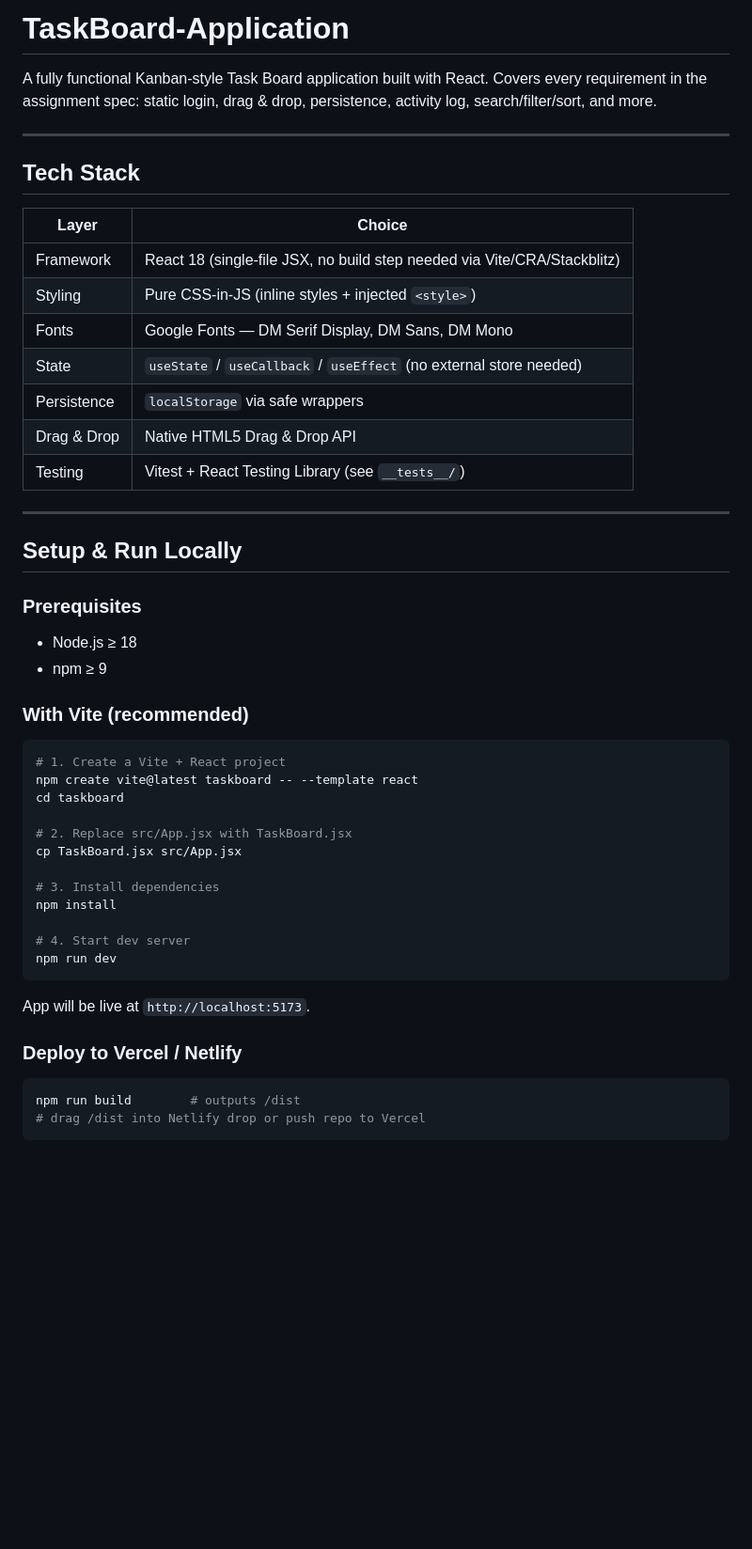
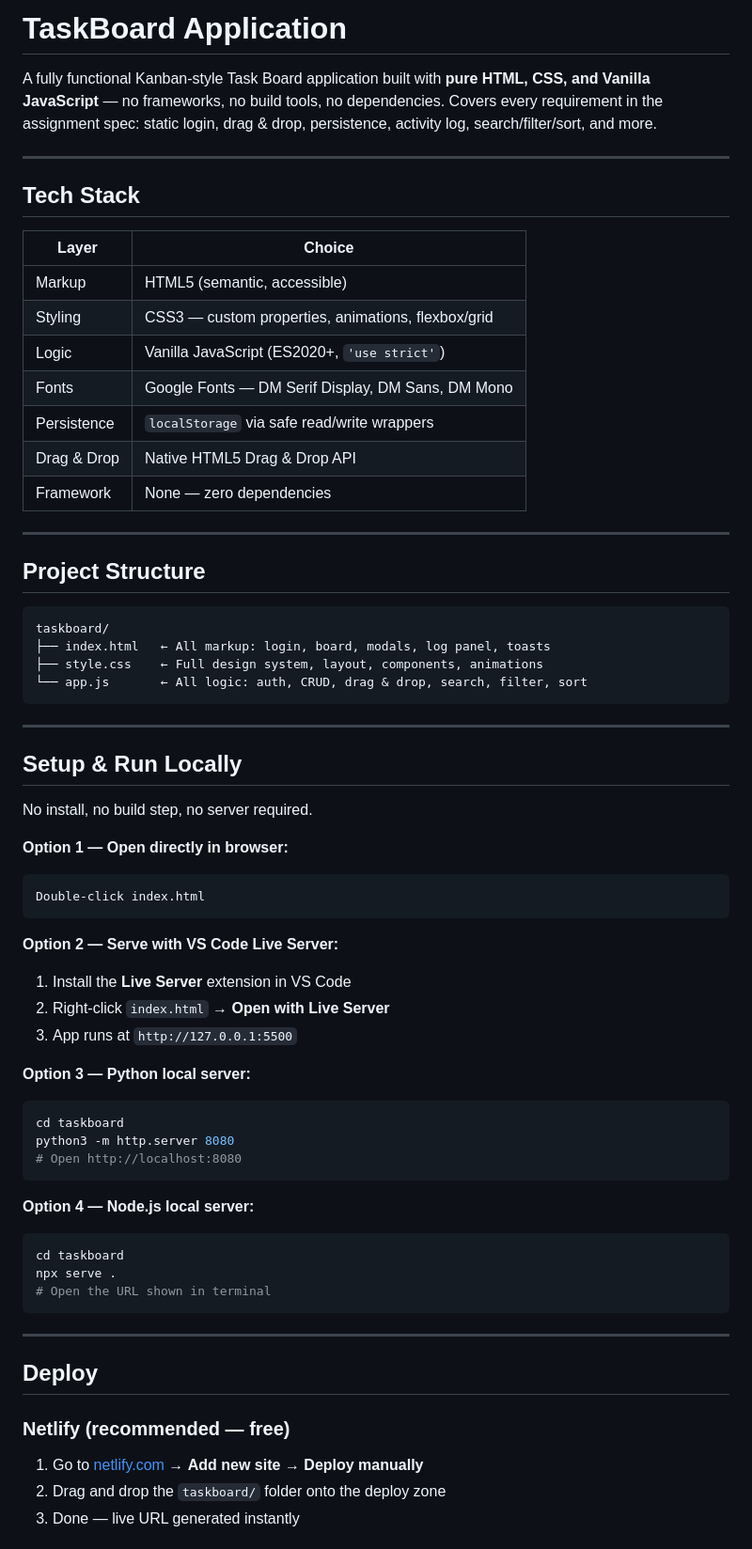
Before and after one commit to deepro0204/TaskBoard-Application, a Markdown page: README.md, the part around one of its changes. Shown at 94% size. Rendered like a GitHub page; blank space fills up the shorter version.

````diff
--- a/README.md
+++ b/README.md
@@ -1,6 +1,6 @@
-# TaskBoard-Application
+# TaskBoard Application
 
-A fully functional Kanban-style Task Board application built with React. Covers every requirement in the assignment spec: static login, drag & drop, persistence, activity log, search/filter/sort, and more.
+A fully functional Kanban-style Task Board application built with **pure HTML, CSS, and Vanilla JavaScript** — no frameworks, no build tools, no dependencies. Covers every requirement in the assignment spec: static login, drag & drop, persistence, activity log, search/filter/sort, and more.
 
 ---
 
@@ -8,43 +8,61 @@ A fully functional Kanban-style Task Board application built with React. Covers
 
 | Layer | Choice |
 |---|---|
-| Framework | React 18 (single-file JSX, no build step needed via Vite/CRA/Stackblitz) |
-| Styling | Pure CSS-in-JS (inline styles + injected `<style>`) |
+| Markup | HTML5 (semantic, accessible) |
+| Styling | CSS3 — custom properties, animations, flexbox/grid |
+| Logic | Vanilla JavaScript (ES2020+, `'use strict'`) |
 | Fonts | Google Fonts — DM Serif Display, DM Sans, DM Mono |
-| State | `useState` / `useCallback` / `useEffect` (no external store needed) |
-| Persistence | `localStorage` via safe wrappers |
+| Persistence | `localStorage` via safe read/write wrappers |
 | Drag & Drop | Native HTML5 Drag & Drop API |
-| Testing | Vitest + React Testing Library (see `__tests__/`) |
+| Framework | None — zero dependencies |
+
+---
+
+## Project Structure
+
+```
+taskboard/
+├── index.html   ← All markup: login, board, modals, log panel, toasts
+├── style.css    ← Full design system, layout, components, animations
+└── app.js       ← All logic: auth, CRUD, drag & drop, search, filter, sort
+```
 
 ---
 
 ## Setup & Run Locally
 
-### Prerequisites
-- Node.js ≥ 18
-- npm ≥ 9
+No install, no build step, no server required.
 
-### With Vite (recommended)
-
-```bash
-# 1. Create a Vite + React project
-npm create vite@latest taskboard -- --template react
-cd taskboard
-
-# 2. Replace src/App.jsx with TaskBoard.jsx
-cp TaskBoard.jsx src/App.jsx
-
-# 3. Install dependencies
-npm install
-
-# 4. Start dev server
-npm run dev
+**Option 1 — Open directly in browser:**
+```
+Double-click index.html
 ```
 
-App will be live at `http://localhost:5173`.
+**Option 2 — Serve with VS Code Live Server:**
+1. Install the **Live Server** extension in VS Code
+2. Right-click `index.html` → **Open with Live Server**
+3. App runs at `http://127.0.0.1:5500`
 
-### Deploy to Vercel / Netlify
+**Option 3 — Python local server:**
+```bash
+cd taskboard
+python3 -m http.server 8080
+# Open http://localhost:8080
+```
 
+**Option 4 — Node.js local server:**
 ```bash
-npm run build        # outputs /dist
-# drag /dist into Netlify drop or push repo to Vercel
+cd taskboard
+npx serve .
+# Open the URL shown in terminal
+```
+
+---
+
+## Deploy
+
+### Netlify (recommended — free)
+1. Go to [netlify.com](https://netlify.com) → **Add new site → Deploy manually**
+2. Drag and drop the `taskboard/` folder onto the deploy zone
+3. Done — live URL generated instantly
+
````
Also changed, not shown: other parts of README.md (+88 -66 lines).
